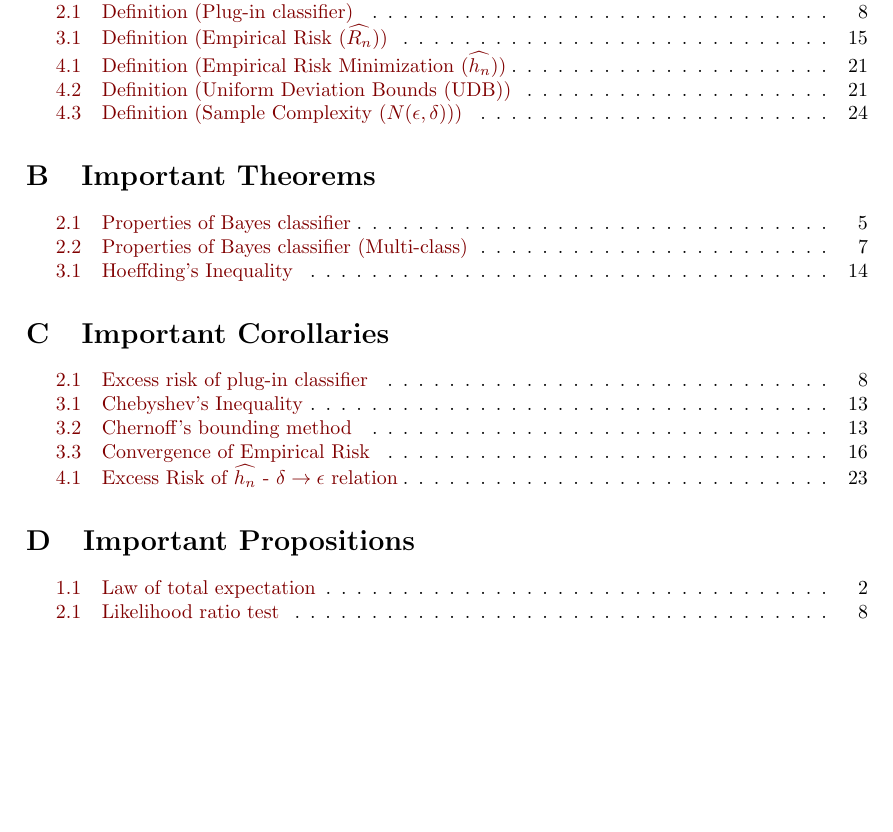
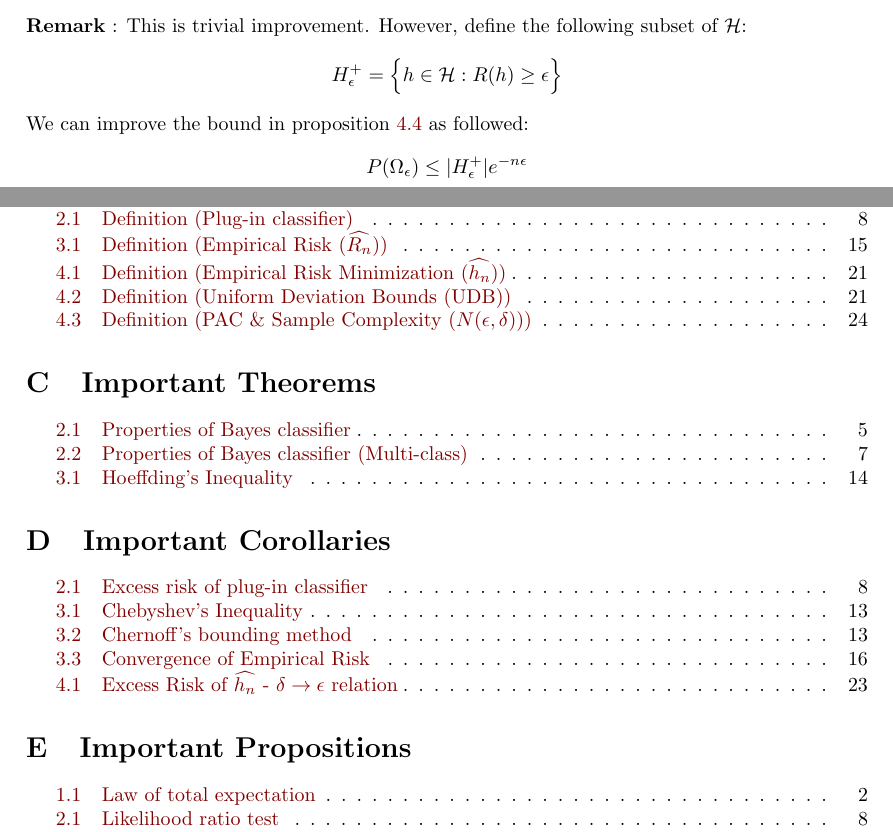
Before and after one commit to hieubkvn123/-NOTES-Statistical-Learning-Theory, a LaTeX document (main.tex, which reads sections/main/chapters/chap4_empirical_risk_minimization.tex, sections/main/footnotes.tex, sections/settings/commands.tex): part of page 28 of 29 before the commit and two parts of pages 26 and 29 of 30 after it, the two joined at a grey line, cut at the place of the change, the shorter picture padded with empty space. Compiled offline with pdfLaTeX.

Commit message:
Checkpoint

```diff
--- a/sections/main/chapters/chap4_empirical_risk_minimization.tex
+++ b/sections/main/chapters/chap4_empirical_risk_minimization.tex
@@ -321,5 +321,15 @@ In the following proposition, we can obtain a tighter bound for the zero empiric
     }
 \end{align*}
 
+\noindent \textbf{Remark} : This is trivial improvement. However, define the following subset of $\mathcal{H}$:
+\begin{align*}
+    H^+_\epsilon = \bigCurl{h \in \mathcal{H} : R(h) \ge \epsilon}
+\end{align*}
+
+\noindent We can improve the bound in proposition \ref{prop:zero_error_bound} as followed:
+\begin{align*}
+    P(\Omega_\epsilon) \le |H^+_\epsilon|e^{-n\epsilon}
+\end{align*}
+
 \newpage
 \input{sections/main/exercises/chap4_exercises.tex}
--- a/sections/main/footnotes.tex
+++ b/sections/main/footnotes.tex
@@ -6,7 +10,7 @@
 \listoftheorems[ignoreall,show=dfn]
 
 % List of Theorems
-\setcounter{section}{1}
+\setcounter{section}{2}
 \tcblistof[\section]{theoremlist}{Important Theorems}
 
 % List of Corollaries
--- a/sections/settings/commands.tex
+++ b/sections/settings/commands.tex
@@ -131,7 +131,7 @@
 %% Definitions %%
 \theoremstyle{definition}
 \declaretheorem[name=Definition, numberwithin=section]{dfn}
-\addto\captionsenglish{ \renewcommand{\listtheoremname}{A \ List of Definitions} }
+\addto\captionsenglish{ \renewcommand{\listtheoremname}{B \ List of Definitions} }
 \newenvironment{definition}{\begin{shaded}\begin{dfn}}{\end{dfn}\end{shaded}}
 \colorlet{shadecolor}{white!25}
 
```
Also changed, not shown: sections/main/appendices/appendix_neyman_pearson_lemma.tex (added, +1 -0 lines), sections/main/appendix.tex (added, +5 -0 lines), output/main.pdf, sections/main/chapters/chap4_empirical_risk_minimization.tex (2 more changed lines), sections/main/footnotes.tex (4 more changed lines).
